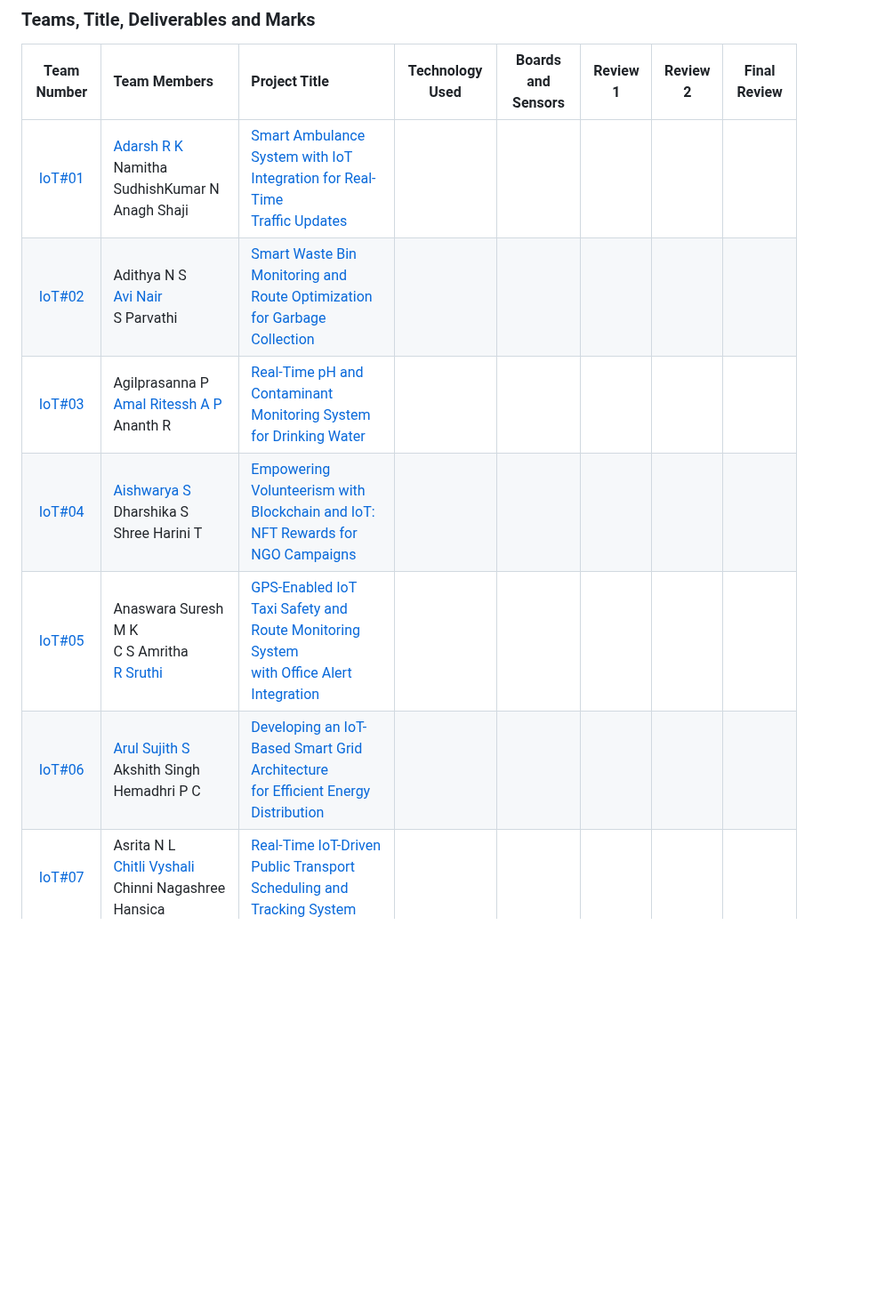
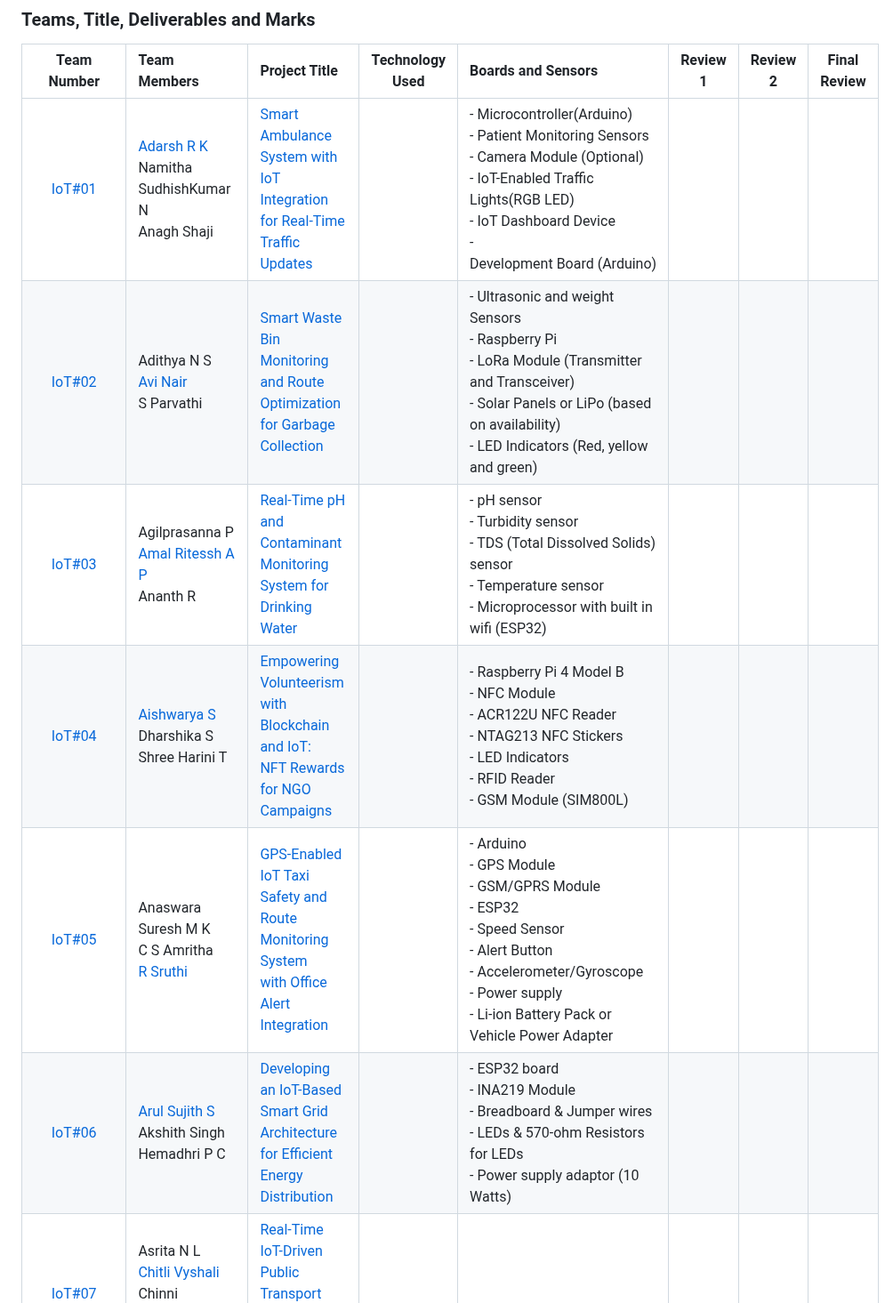
Before and after one commit to pillimetlavamsi/24CYS333-Internet-of-Things, a Markdown page: Assets/Teams.md, the part around one of its changes. Shown at 89% size. Drawn GitHub-style; blank space fills up the shorter version.

```diff
--- a/Assets/Teams.md
+++ b/Assets/Teams.md
@@ -8,11 +8,11 @@
 ### Teams, Title, Deliverables and Marks
 
 |        Team Number      | Team Members | Project Title | Technology Used | Boards and Sensors | Review 1 | Review 2 | Final Review |
-|:-----------------------:|:-------------|:-------------|:----------:|:----------:|:----------:|:----------:|:----------:|
-|  [IoT#01](Projects/IoT01)     | [Adarsh R K]() <br/> Namitha SudhishKumar N <br/> Anagh Shaji  | [Smart Ambulance System with IoT Integration for Real-Time <br/> Traffic Updates](Projects/IoT01)   | |
-|  [IoT#02](Projects/IoT02)     | Adithya N S <br/> [Avi Nair]() <br/> S Parvathi | [Smart Waste Bin Monitoring and Route Optimization for Garbage Collection](Projects/IoT02) | |
-|  [IoT#03](Projects/IoT03)     | Agilprasanna P <br/> [Amal Ritessh A P]() <br/> Ananth R | [Real-Time pH and Contaminant Monitoring System for Drinking Water](Projects/IoT03)  | |
-|  [IoT#04](Projects/IoT04)     | [Aishwarya S]() <br/> Dharshika S <br/> Shree Harini T | [Empowering Volunteerism with Blockchain and IoT:<br/> NFT Rewards for NGO Campaigns](Projects/IoT04)  | |
-|  [IoT#05](Projects/IoT05)     | Anaswara Suresh M K <br/> C S Amritha <br/> [R Sruthi]() | [GPS-Enabled IoT Taxi Safety and Route Monitoring System <br/> with Office Alert Integration](Projects/IoT05)    |      |
-|  [IoT#06](Projects/IoT06)     | [Arul Sujith S]() <br/> Akshith Singh <br/> Hemadhri P C | [Developing an IoT-Based Smart Grid Architecture <br/> for Efficient Energy Distribution](Projects/IoT06) | |
+|:-----------------------:|:-------------|:-------------|:----------:|:----------|:----------:|:----------:|:----------:|
+|  [IoT#01](Projects/IoT01)     | [Adarsh R K]() <br/> Namitha SudhishKumar N <br/> Anagh Shaji  | [Smart Ambulance System with IoT Integration for Real-Time <br/> Traffic Updates](Projects/IoT01)   | | - Microcontroller(Arduino) <br/>- Patient Monitoring Sensors  <br/>- Camera Module (Optional) <br/>- IoT-Enabled Traffic Lights(RGB LED)  <br/>- IoT Dashboard Device <br/>- Development Board (Arduino) |
+|  [IoT#02](Projects/IoT02)     | Adithya N S <br/> [Avi Nair]() <br/> S Parvathi | [Smart Waste Bin Monitoring and Route Optimization for Garbage Collection](Projects/IoT02) | | -  Ultrasonic and weight Sensors <br/> -  Raspberry Pi <br/>  - LoRa Module (Transmitter and Transceiver) <br/>  - Solar Panels or LiPo (based on availability) <br/> - LED Indicators (Red, yellow and green) |
+|  [IoT#03](Projects/IoT03)     | Agilprasanna P <br/> [Amal Ritessh A P]() <br/> Ananth R | [Real-Time pH and Contaminant Monitoring System for Drinking Water](Projects/IoT03)  | | - pH sensor <br/> - Turbidity sensor <br/> - TDS (Total Dissolved Solids) sensor <br/> - Temperature sensor <br/> - Microprocessor with built in wifi (ESP32) |
+|  [IoT#04](Projects/IoT04)     | [Aishwarya S]() <br/> Dharshika S <br/> Shree Harini T | [Empowering Volunteerism with Blockchain and IoT:<br/> NFT Rewards for NGO Campaigns](Projects/IoT04)  | | - Raspberry Pi 4 Model B <br/> - NFC Module  <br/> - ACR122U NFC Reader  <br/> - NTAG213 NFC Stickers  <br/> - LED Indicators  <br/> - RFID Reader <br/> - GSM Module (SIM800L) |
+|  [IoT#05](Projects/IoT05)     | Anaswara Suresh M K <br/> C S Amritha <br/> [R Sruthi]() | [GPS-Enabled IoT Taxi Safety and Route Monitoring System <br/> with Office Alert Integration](Projects/IoT05) | | - Arduino <br/> - GPS Module <br/> - GSM/GPRS Module <br/> - ESP32 <br/> - Speed Sensor <br/> - Alert Button <br/> - Accelerometer/Gyroscope <br/> - Power supply <br/> - Li-ion Battery Pack or Vehicle Power Adapter   |
+|  [IoT#06](Projects/IoT06)     | [Arul Sujith S]() <br/> Akshith Singh <br/> Hemadhri P C | [Developing an IoT-Based Smart Grid Architecture <br/> for Efficient Energy Distribution](Projects/IoT06) | |  - ESP32 board <br/> - INA219 Module <br/> - Breadboard & Jumper wires <br/> - LEDs & 570-ohm Resistors for LEDs <br/> - Power supply adaptor (10 Watts) |
 |  [IoT#07](Projects/IoT07)     | Asrita N L <br/> [Chitli Vyshali]() <br/> Chinni Nagashree Hansica | [Real-Time IoT-Driven Public Transport Scheduling and Tracking System](Projects/IoT07) | |
```
Also changed, not shown: other parts of Assets/Teams.md (+16 -15 lines).
